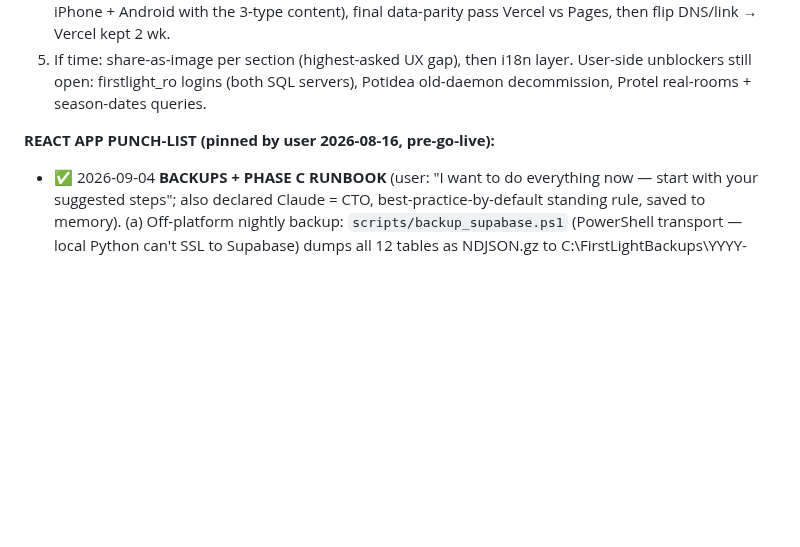
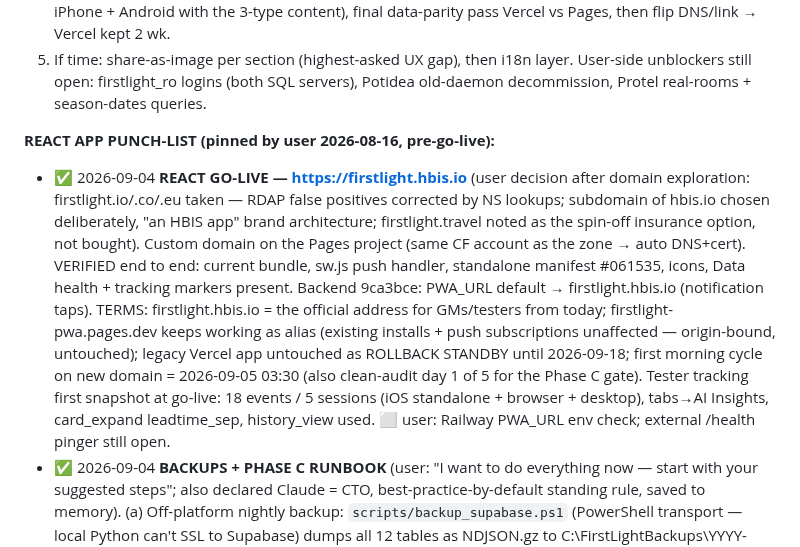
Before and after one commit to dkaryp13hbis/firstlight-agent, a Markdown page: docs/ENGINEERING_LOG.md, the part around the change. Rendered like a GitHub page; blank space fills up the shorter version.

Commit message:
Log: React go-live on firstlight.hbis.io (verified; Vercel standby until 09-18)
Co-Authored-By: Claude Fable 5 <noreply@anthropic.com>

```diff
--- a/docs/ENGINEERING_LOG.md
+++ b/docs/ENGINEERING_LOG.md
@@ -176,6 +176,24 @@ User-side unblockers still open: firstlight_ro logins (both SQL servers),
 Potidea old-daemon decommission, Protel real-rooms + season-dates queries.
 
 **REACT APP PUNCH-LIST (pinned by user 2026-08-16, pre-go-live):**
+- ✅ 2026-09-04 **REACT GO-LIVE — https://firstlight.hbis.io** (user decision
+  after domain exploration: firstlight.io/.co/.eu taken — RDAP false
+  positives corrected by NS lookups; subdomain of hbis.io chosen
+  deliberately, "an HBIS app" brand architecture; firstlight.travel noted
+  as the spin-off insurance option, not bought). Custom domain on the
+  Pages project (same CF account as the zone → auto DNS+cert). VERIFIED
+  end to end: current bundle, sw.js push handler, standalone manifest
+  #061535, icons, Data health + tracking markers present. Backend 9ca3bce:
+  PWA_URL default → firstlight.hbis.io (notification taps). TERMS:
+  firstlight.hbis.io = the official address for GMs/testers from today;
+  firstlight-pwa.pages.dev keeps working as alias (existing installs +
+  push subscriptions unaffected — origin-bound, untouched); legacy Vercel
+  app untouched as ROLLBACK STANDBY until 2026-09-18; first morning cycle
+  on new domain = 2026-09-05 03:30 (also clean-audit day 1 of 5 for the
+  Phase C gate). Tester tracking first snapshot at go-live: 18 events /
+  5 sessions (iOS standalone + browser + desktop), tabs→AI Insights,
+  card_expand leadtime_sep, history_view used. ⬜ user: Railway PWA_URL
+  env check; external /health pinger still open.
 - ✅ 2026-09-04 **BACKUPS + PHASE C RUNBOOK** (user: "I want to do everything
   now — start with your suggested steps"; also declared Claude = CTO,
   best-practice-by-default standing rule, saved to memory).
```
